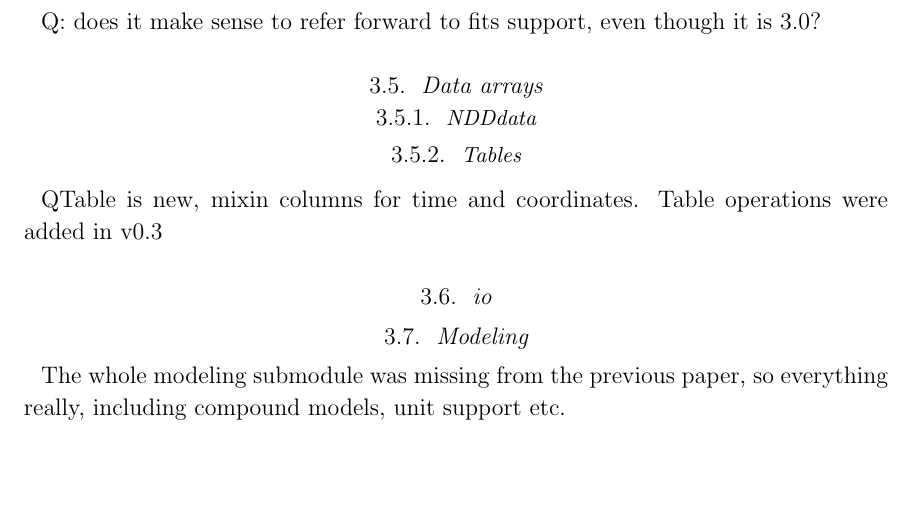
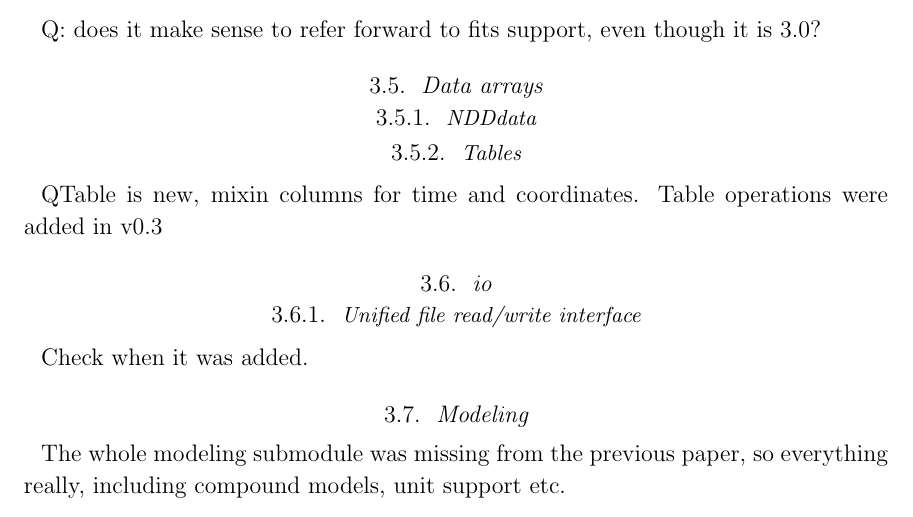
Before and after one commit to astropy/astropy-v2.0-paper, a LaTeX paper (main.tex): part of page 5 of 9, cut so that both start at the same text, the shorter picture padded with empty space. Compiled offline with pdfLaTeX.

Commit message:
Update on Overleaf.

```diff
--- a/main.tex
+++ b/main.tex
@@ -251,7 +251,9 @@ QTable is new, mixin columns for time and coordinates. Table operations were add
 \subsection{io}
 % Simon
 
+\subsubsection{Unified file read/write interface}
 
+Check when it was added.
 
 \subsection{Modeling}
 \label{sec:modeling}
```
Also changed, not shown: main.tex (1 more changed lines).
